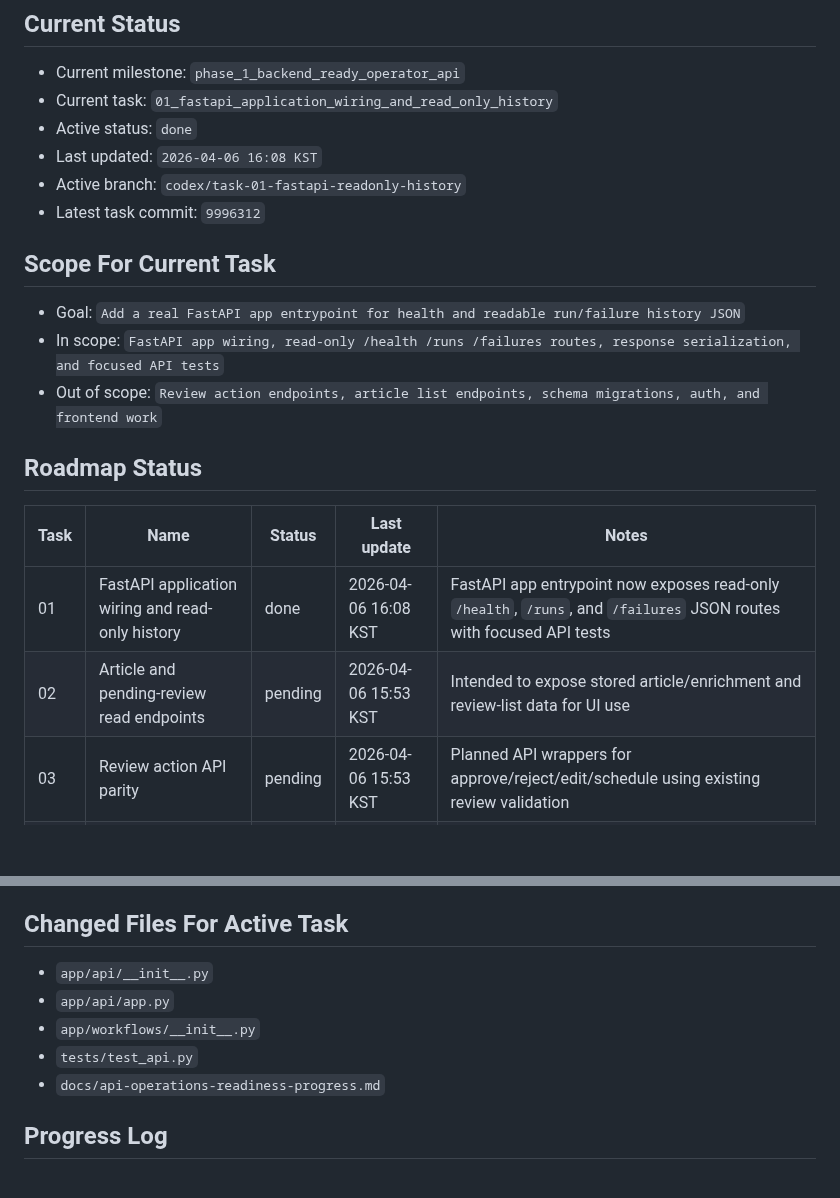
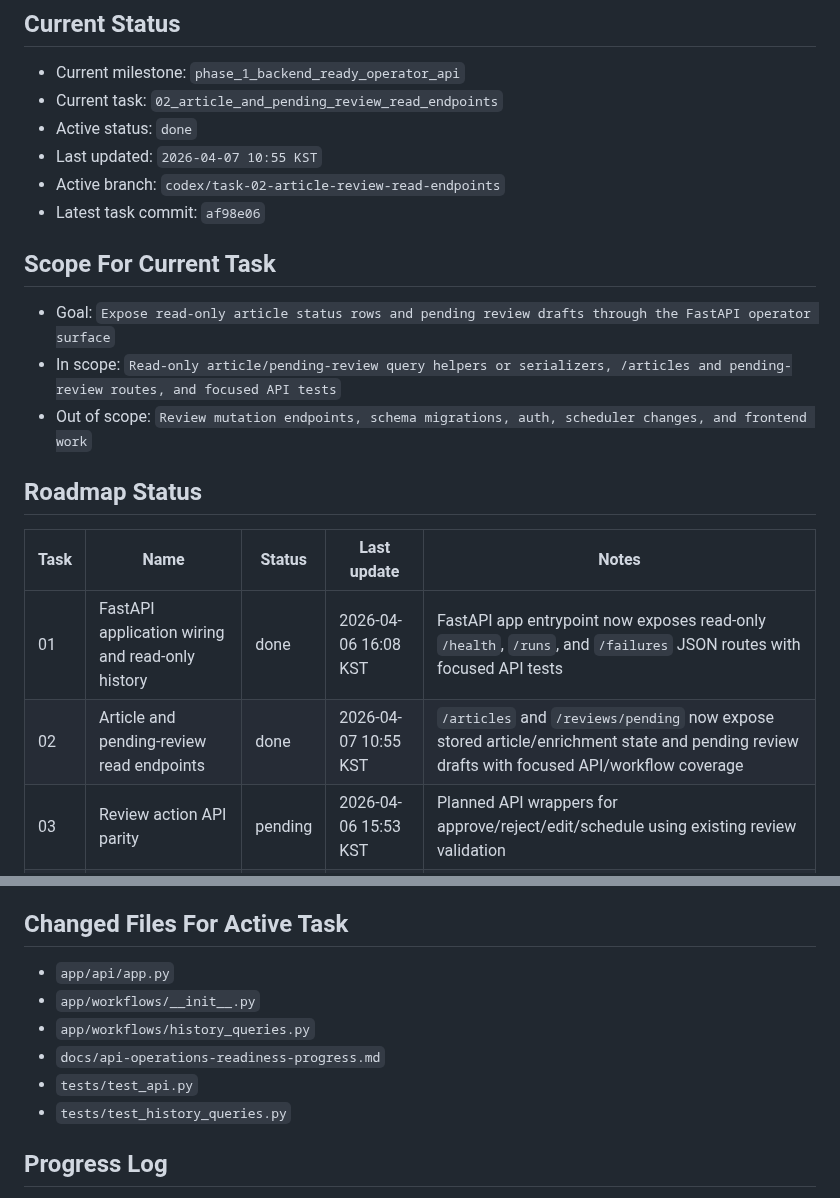
Before and after one commit to internalforces/sns-content-engine, a Markdown page: docs/api-operations-readiness-progress.md, 2 parts joined by grey strips. Drawn GitHub-style; blank space fills up the shorter version.

Commit message:
Update Task 02 progress tracking

```diff
--- a/docs/api-operations-readiness-progress.md
+++ b/docs/api-operations-readiness-progress.md
@@ -13,22 +13,22 @@ Keep updates short, factual, and current.
 
 ## Current Status
 - Current milestone: `phase_1_backend_ready_operator_api`
-- Current task: `01_fastapi_application_wiring_and_read_only_history`
+- Current task: `02_article_and_pending_review_read_endpoints`
 - Active status: `done`
-- Last updated: `2026-04-06 16:08 KST`
-- Active branch: `codex/task-01-fastapi-readonly-history`
-- Latest task commit: `9996312`
+- Last updated: `2026-04-07 10:55 KST`
+- Active branch: `codex/task-02-article-review-read-endpoints`
+- Latest task commit: `af98e06`
 
 ## Scope For Current Task
-- Goal: `Add a real FastAPI app entrypoint for health and readable run/failure history JSON`
-- In scope: `FastAPI app wiring, read-only /health /runs /failures routes, response serialization, and focused API tests`
-- Out of scope: `Review action endpoints, article list endpoints, schema migrations, auth, and frontend work`
+- Goal: `Expose read-only article status rows and pending review drafts through the FastAPI operator surface`
+- In scope: `Read-only article/pending-review query helpers or serializers, /articles and pending-review routes, and focused API tests`
+- Out of scope: `Review mutation endpoints, schema migrations, auth, scheduler changes, and frontend work`
 
 ## Roadmap Status
 | Task | Name | Status | Last update | Notes |
 | --- | --- | --- | --- | --- |
 | 01 | FastAPI application wiring and read-only history | done | 2026-04-06 16:08 KST | FastAPI app entrypoint now exposes read-only `/health`, `/runs`, and `/failures` JSON routes with focused API tests |
-| 02 | Article and pending-review read endpoints | pending | 2026-04-06 15:53 KST | Intended to expose stored article/enrichment and review-list data for UI use |
+| 02 | Article and pending-review read endpoints | done | 2026-04-07 10:55 KST | `/articles` and `/reviews/pending` now expose stored article/enrichment state and pending review drafts with focused API/workflow coverage |
 | 03 | Review action API parity | pending | 2026-04-06 15:53 KST | Planned API wrappers for approve/reject/edit/schedule using existing review validation |
 | 04 | SQLite migration baseline | pending | 2026-04-06 15:53 KST | Planned explicit upgrade path so schema evolution does not require DB recreation |
 | 05 | Config readiness guidance and validation | pending | 2026-04-06 15:53 KST | Planned operator-facing checks for sample config and placeholder URLs |
@@ -41,11 +41,12 @@ Status values:
 - `done`
 
 ## Changed Files For Active Task
-- `app/api/__init__.py`
 - `app/api/app.py`
 - `app/workflows/__init__.py`
+- `app/workflows/history_queries.py`
+- `docs/api-operations-readiness-progress.md`
 - `tests/test_api.py`
-- `docs/api-operations-readiness-progress.md`
+- `tests/test_history_queries.py`
 
 ## Progress Log
 - `2026-04-06 15:53 KST` Created the API and operations readiness roadmap based on the current repository state after finance-local MVP, all-domain phase 1, and implementation-alignment completion
```
Also changed, not shown: other parts of docs/api-operations-readiness-progress.md (+13 -2 lines).
